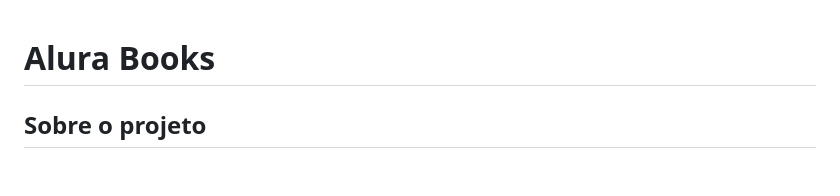
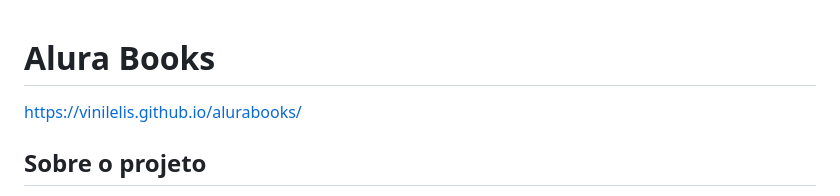
Before and after one commit to vinilelis/alurabooks, a Markdown page: README.md, the part around the change. GitHub-like rendering; blank space fills up the shorter version.

```diff
--- a/README.md
+++ b/README.md
@@ -1,5 +1,5 @@
 # Alura Books
-
+https://vinilelis.github.io/alurabooks/
 ## Sobre o projeto
 
 Este projeto consiste em um site responsivo da **Alura Books**, desenvolvido para apresentar livros, categorias e conteúdos ligados ao universo da tecnologia e da educação digital. A proposta da página é simular uma vitrine online de livros e materiais de estudo, com foco em áreas como:
```
